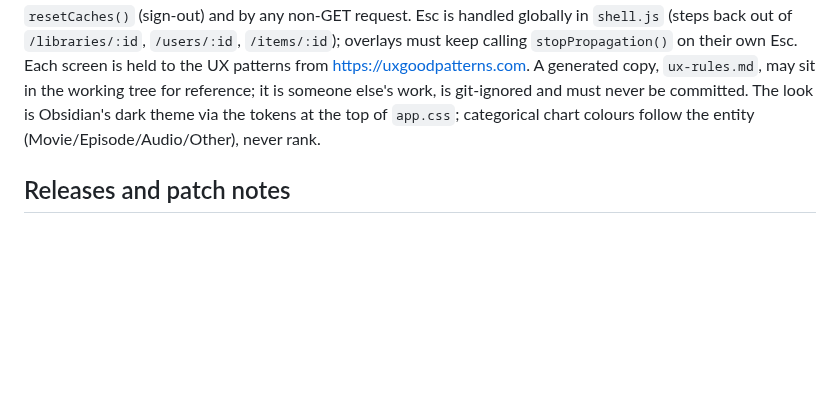
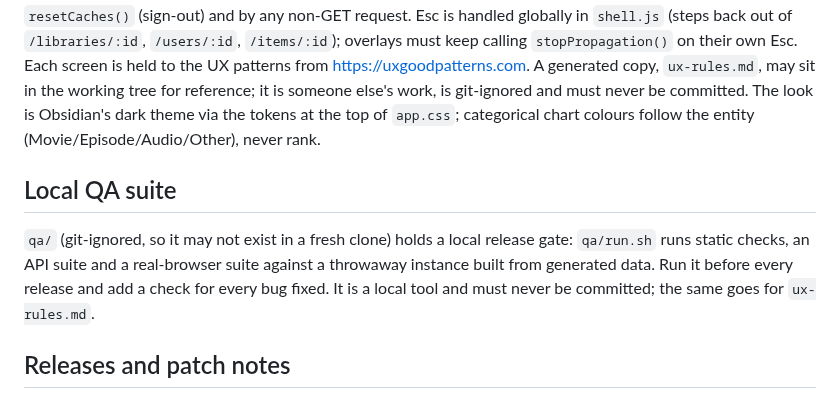
Before and after one commit to OlaYZen/finstats, a Markdown page: CLAUDE.md, the part around the change. Rendered like a GitHub page; blank space fills up the shorter version.

Commit message:
docs: mention the local QA suite

```diff
--- a/CLAUDE.md
+++ b/CLAUDE.md
@@ -171,6 +171,12 @@ Each screen is held to the UX patterns from <https://uxgoodpatterns.com>. A gene
 tree for reference; it is someone else's work, is git-ignored and must never be committed. The look is Obsidian's dark theme via the tokens at the top of
 `app.css`; categorical chart colours follow the entity (Movie/Episode/Audio/Other), never rank.
 
+## Local QA suite
+
+`qa/` (git-ignored, so it may not exist in a fresh clone) holds a local release gate: `qa/run.sh` runs static checks, an API suite
+and a real-browser suite against a throwaway instance built from generated data. Run it before every release and add a check for
+every bug fixed. It is a local tool and must never be committed; the same goes for `ux-rules.md`.
+
 ## Releases and patch notes
 
 `CHANGELOG.md` is the single source for the in-app **Patch notes** tab (`changelog.rs` parses it). A test fails if
```
